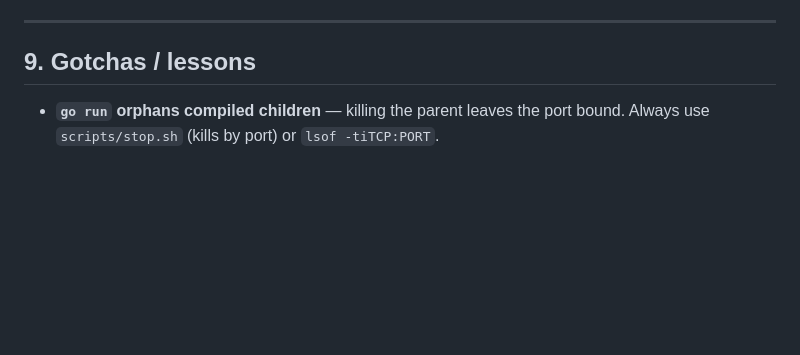
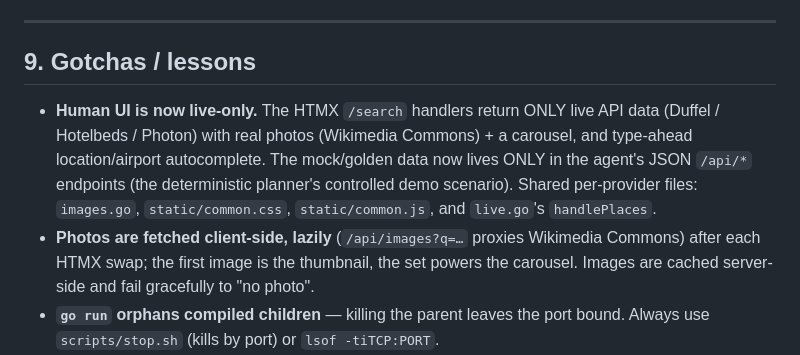
Before and after one commit to godswillumukoro/travel-concierge-webmcp, a Markdown page: MEMORY.md, the part around the change. Drawn GitHub-style; blank space fills up the shorter version.

Commit message:
docs: note live-only human UI + photos/carousel/autocomplete overhaul

```diff
--- a/MEMORY.md
+++ b/MEMORY.md
@@ -178,6 +178,16 @@ chrome --headless=new --enable-features=WebMCP --virtual-time-budget=25000 \
 ---
 
 ## 9. Gotchas / lessons
+
+- **Human UI is now live-only.** The HTMX `/search` handlers return ONLY live API
+  data (Duffel / Hotelbeds / Photon) with real photos (Wikimedia Commons) + a
+  carousel, and type-ahead location/airport autocomplete. The mock/golden data
+  now lives ONLY in the agent's JSON `/api/*` endpoints (the deterministic
+  planner's controlled demo scenario). Shared per-provider files: `images.go`,
+  `static/common.css`, `static/common.js`, and `live.go`'s `handlePlaces`.
+- **Photos are fetched client-side, lazily** (`/api/images?q=…` proxies Wikimedia
+  Commons) after each HTMX swap; the first image is the thumbnail, the set powers
+  the carousel. Images are cached server-side and fail gracefully to "no photo".
 - **`go run` orphans compiled children** — killing the parent leaves the port bound.
   Always use `scripts/stop.sh` (kills by port) or `lsof -tiTCP:PORT`.
 - **Gazetteer map iteration is random in Go** — never substring-match by ranging a
```
